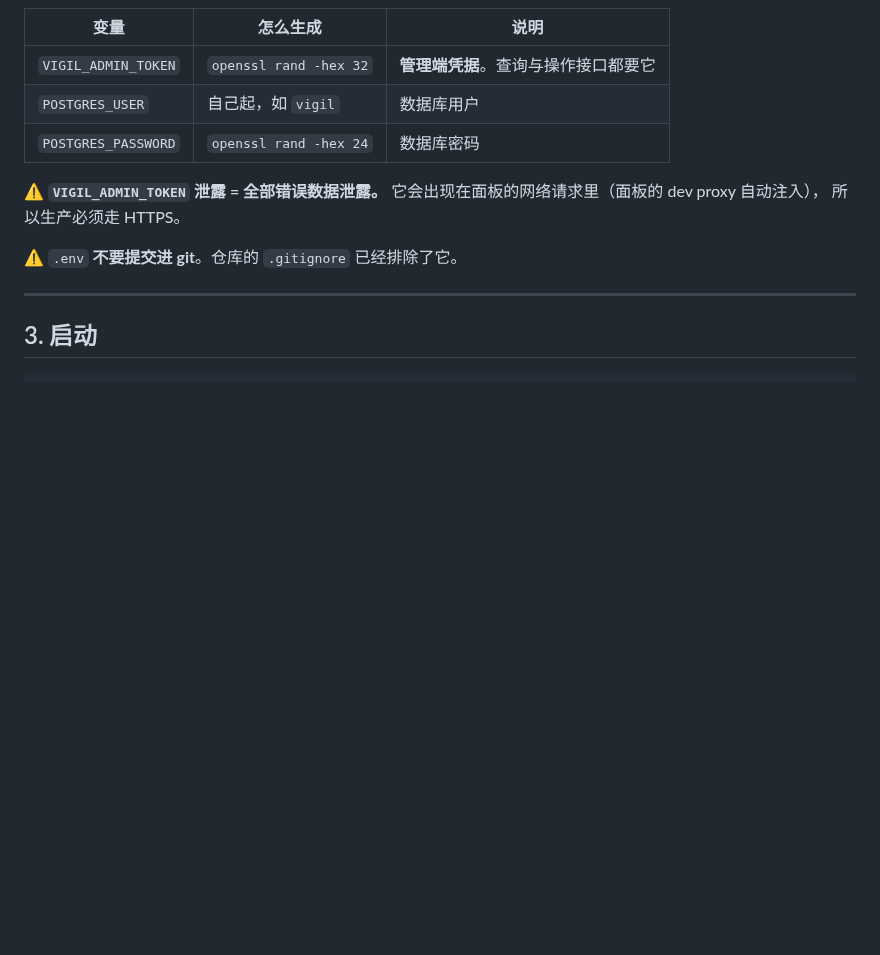
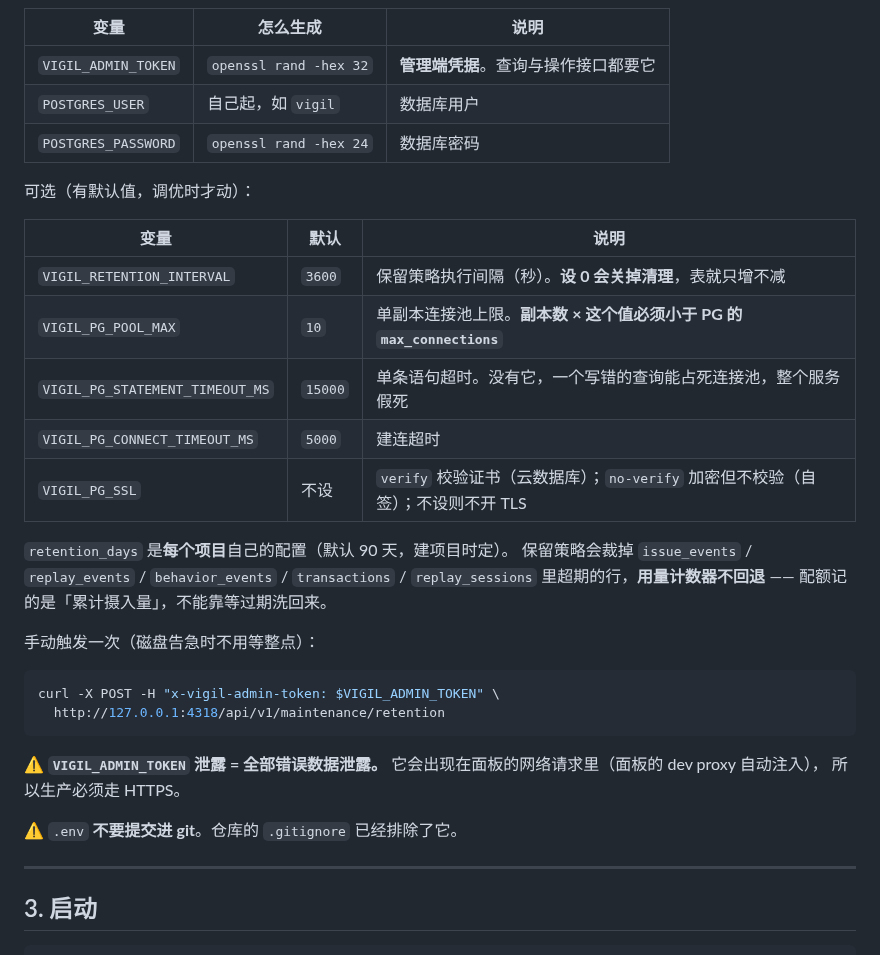
Before and after one commit to Liao-wenxuan/vigil, a Markdown page: docs/deploy.md, the part around the change. Drawn GitHub-style; blank space fills up the shorter version.

````diff
--- a/docs/deploy.md
+++ b/docs/deploy.md
@@ -77,6 +77,28 @@ cp .env.example .env
 | `VIGIL_ADMIN_TOKEN` | `openssl rand -hex 32` | **管理端凭据**。查询与操作接口都要它 |
 | `POSTGRES_USER` | 自己起，如 `vigil` | 数据库用户 |
 | `POSTGRES_PASSWORD` | `openssl rand -hex 24` | 数据库密码 |
+
+可选（有默认值，调优时才动）：
+
+| 变量 | 默认 | 说明 |
+|---|---|---|
+| `VIGIL_RETENTION_INTERVAL` | `3600` | 保留策略执行间隔（秒）。**设 0 会关掉清理**，表就只增不减 |
+| `VIGIL_PG_POOL_MAX` | `10` | 单副本连接池上限。**副本数 × 这个值必须小于 PG 的 `max_connections`** |
+| `VIGIL_PG_STATEMENT_TIMEOUT_MS` | `15000` | 单条语句超时。没有它，一个写错的查询能占死连接池，整个服务假死 |
+| `VIGIL_PG_CONNECT_TIMEOUT_MS` | `5000` | 建连超时 |
+| `VIGIL_PG_SSL` | 不设 | `verify` 校验证书（云数据库）；`no-verify` 加密但不校验（自签）；不设则不开 TLS |
+
+`retention_days` 是**每个项目**自己的配置（默认 90 天，建项目时定）。
+保留策略会裁掉 `issue_events` / `replay_events` / `behavior_events` /
+`transactions` / `replay_sessions` 里超期的行，**用量计数器不回退** ——
+配额记的是「累计摄入量」，不能靠等过期洗回来。
+
+手动触发一次（磁盘告急时不用等整点）：
+
+```bash
+curl -X POST -H "x-vigil-admin-token: $VIGIL_ADMIN_TOKEN" \
+  http://127.0.0.1:4318/api/v1/maintenance/retention
+```
 
 ⚠️ **`VIGIL_ADMIN_TOKEN` 泄露 = 全部错误数据泄露。**
 它会出现在面板的网络请求里（面板的 dev proxy 自动注入），
````
Also changed, not shown: README.md (+61 -3 lines), docs/screenshots/behavior.png, docs/screenshots/issues.png, docs/screenshots/overview.png, docs/screenshots/performance.png, docs/screenshots/sessions.png, 1 other file.
